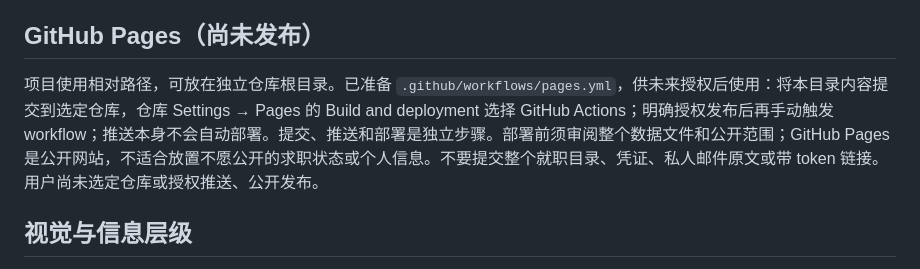
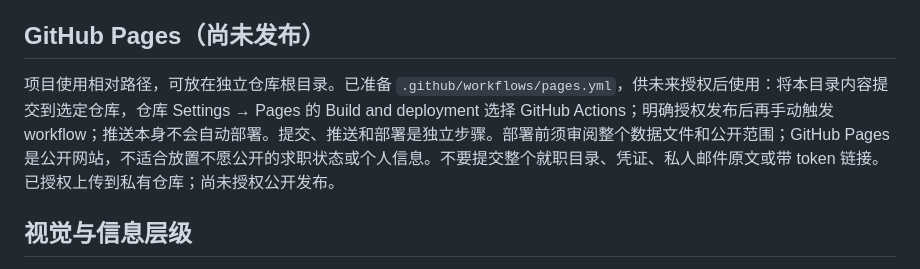
Before and after one commit to 1274213542/job-calendar, a Markdown page: README.md, the part around the change. GitHub-like rendering.

Commit message:
Update repository status in README

```diff
--- a/README.md
+++ b/README.md
@@ -21,7 +21,7 @@ FullCalendar Standard 适合标准月／周历，vis-timeline 适合分组时间
 
 ## GitHub Pages（尚未发布）
 
-项目使用相对路径，可放在独立仓库根目录。已准备 `.github/workflows/pages.yml`，供未来授权后使用：将本目录内容提交到选定仓库，仓库 Settings → Pages 的 Build and deployment 选择 GitHub Actions；明确授权发布后再手动触发 workflow；推送本身不会自动部署。提交、推送和部署是独立步骤。部署前须审阅整个数据文件和公开范围；GitHub Pages 是公开网站，不适合放置不愿公开的求职状态或个人信息。不要提交整个就职目录、凭证、私人邮件原文或带 token 链接。用户尚未选定仓库或授权推送、公开发布。
+项目使用相对路径，可放在独立仓库根目录。已准备 `.github/workflows/pages.yml`，供未来授权后使用：将本目录内容提交到选定仓库，仓库 Settings → Pages 的 Build and deployment 选择 GitHub Actions；明确授权发布后再手动触发 workflow；推送本身不会自动部署。提交、推送和部署是独立步骤。部署前须审阅整个数据文件和公开范围；GitHub Pages 是公开网站，不适合放置不愿公开的求职状态或个人信息。不要提交整个就职目录、凭证、私人邮件原文或带 token 链接。已授权上传到私有仓库；尚未授权公开发布。
 
 ## 视觉与信息层级
 
```
